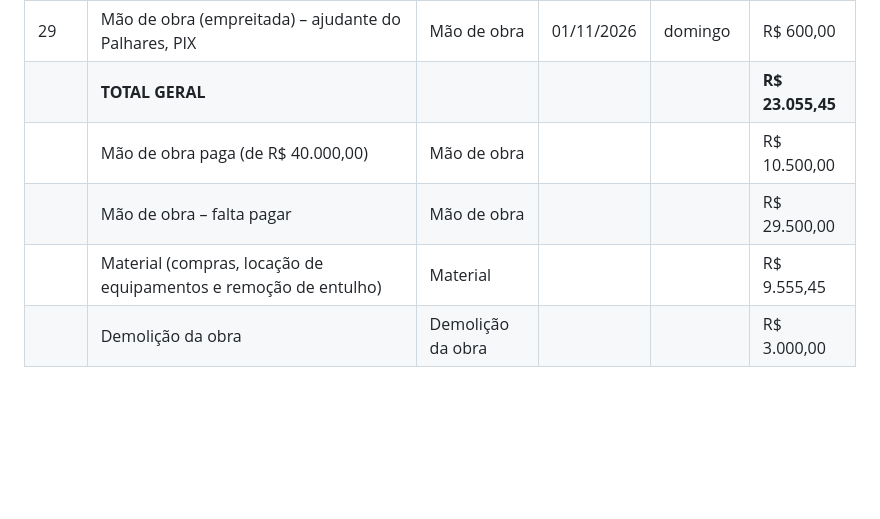
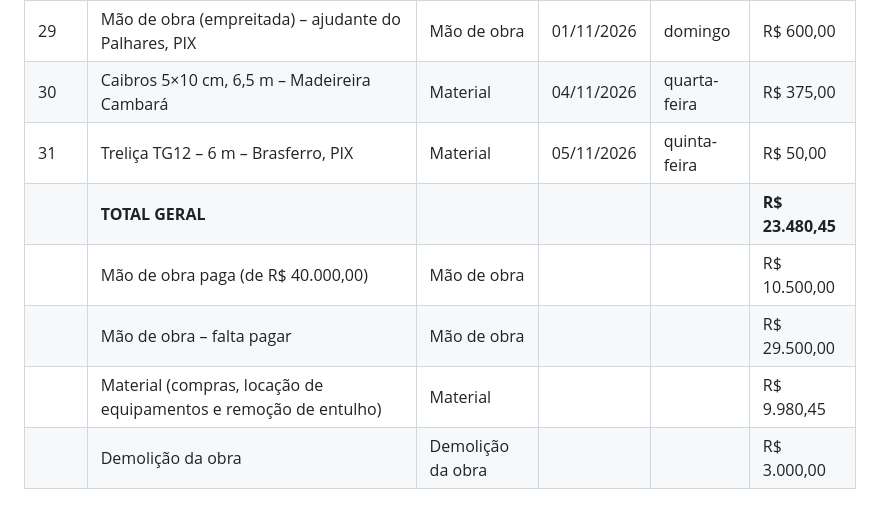
Before and after one commit to Haroldo7777/agendamento-exames, a Markdown page: gastos-obra.md, the part around the change. Rendered like a GitHub page; blank space fills up the shorter version.

Commit message:
Registra caibros Cambará (04/11) e treliça TG12 Brasferro (05/11)
Co-Authored-By: Claude Opus 4.8 <noreply@anthropic.com>
Claude-Session: https://claude.ai/code/session_01RaykM1VDks4u1bUfshMESb

```diff
--- a/gastos-obra.md
+++ b/gastos-obra.md
@@ -31,8 +31,10 @@
 | 27 | Cimento CP IV 32 – 7 sacos – Material Lobão, venda 115825, PIX | Material | 30/10/2026 | sexta-feira | R$ 402,50 |
 | 28 | Mão de obra (empreitada) – Palhares, PIX | Mão de obra | 01/11/2026 | domingo | R$ 1.000,00 |
 | 29 | Mão de obra (empreitada) – ajudante do Palhares, PIX | Mão de obra | 01/11/2026 | domingo | R$ 600,00 |
-| | **TOTAL GERAL** | | | | **R$ 23.055,45** |
+| 30 | Caibros 5×10 cm, 6,5 m – Madeireira Cambará | Material | 04/11/2026 | quarta-feira | R$ 375,00 |
+| 31 | Treliça TG12 – 6 m – Brasferro, PIX | Material | 05/11/2026 | quinta-feira | R$ 50,00 |
+| | **TOTAL GERAL** | | | | **R$ 23.480,45** |
 | | Mão de obra paga (de R$ 40.000,00) | Mão de obra | | | R$ 10.500,00 |
 | | Mão de obra – falta pagar | Mão de obra | | | R$ 29.500,00 |
-| | Material (compras, locação de equipamentos e remoção de entulho) | Material | | | R$ 9.555,45 |
+| | Material (compras, locação de equipamentos e remoção de entulho) | Material | | | R$ 9.980,45 |
 | | Demolição da obra | Demolição da obra | | | R$ 3.000,00 |
```
